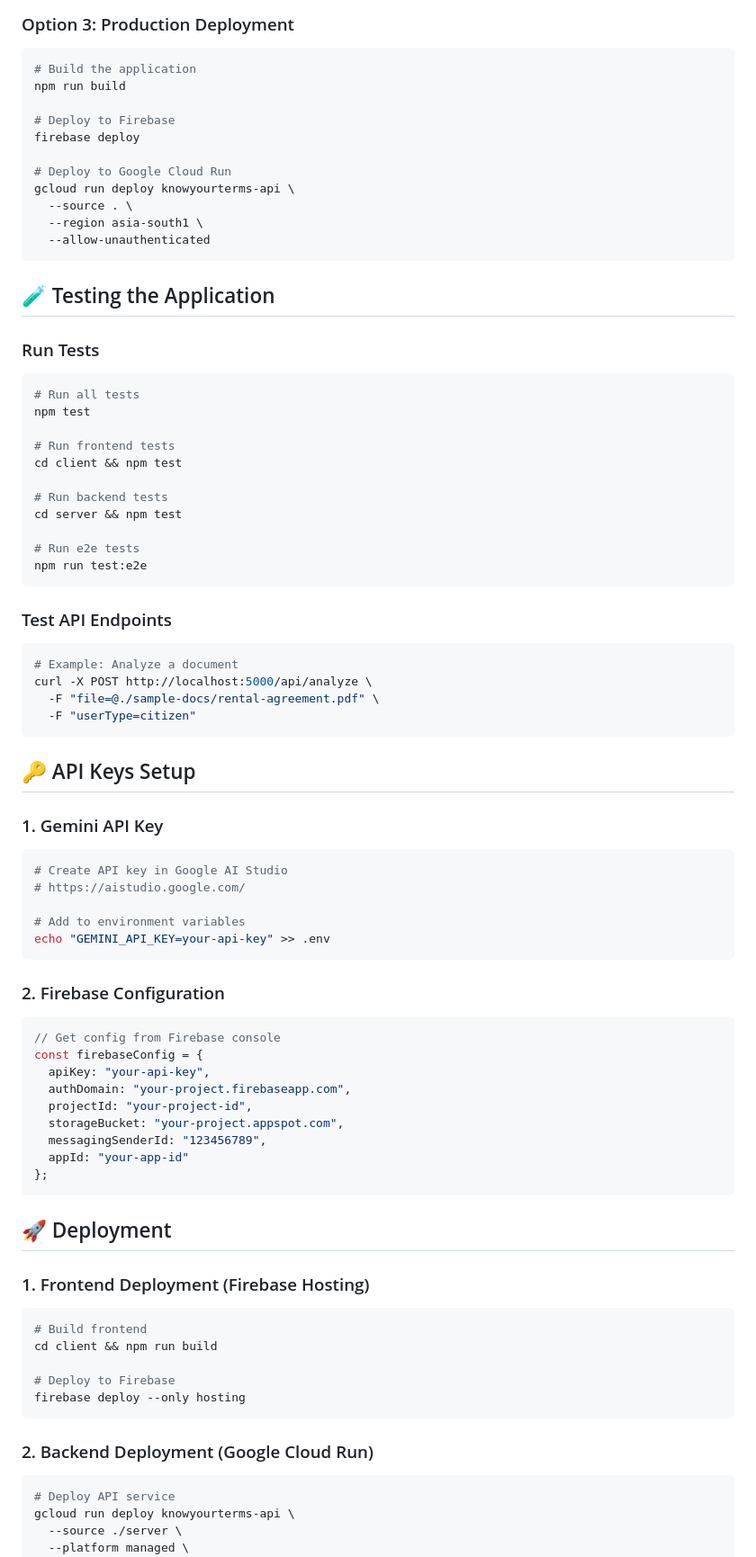
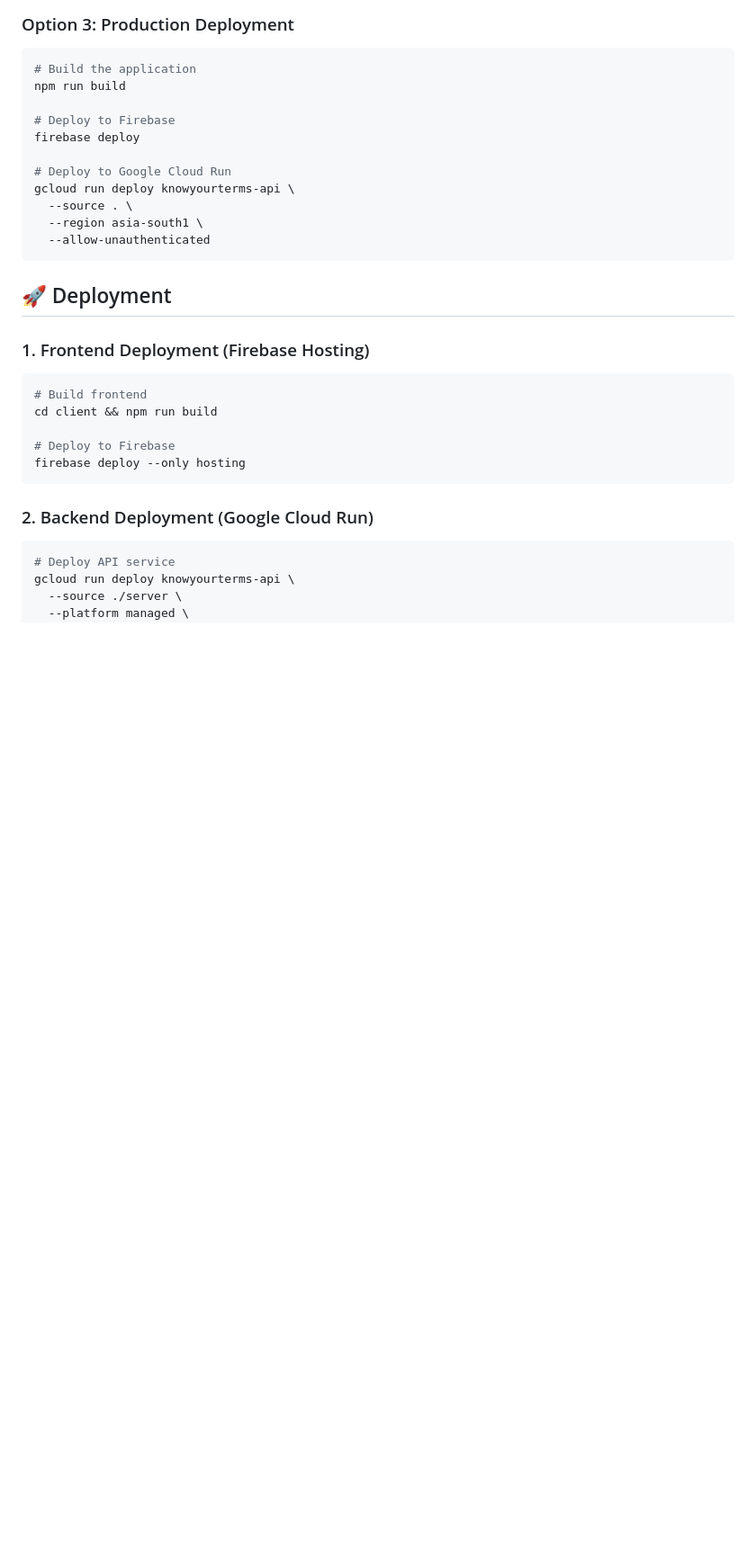
Before and after one commit to YashikaSolanki011/Know-Your-Terms, a Markdown page: README.md, the part around the change printed below. Shown: that part at 90% size. Drawn GitHub-style; blank space fills up the shorter version.

````diff
--- a/README.md
+++ b/README.md
@@ -324,55 +270,6 @@ gcloud run deploy knowyourterms-api \
   --allow-unauthenticated
 ```
 
-## 🧪 Testing the Application
-
-### Run Tests
-```bash
-# Run all tests
-npm test
-
-# Run frontend tests
-cd client && npm test
-
-# Run backend tests
-cd server && npm test
-
-# Run e2e tests
-npm run test:e2e
-```
-
-### Test API Endpoints
-```bash
-# Example: Analyze a document
-curl -X POST http://localhost:5000/api/analyze \
-  -F "file=@./sample-docs/rental-agreement.pdf" \
-  -F "userType=citizen"
-```
-
-
-## 🔑 API Keys Setup
-
-### 1. Gemini API Key
-```bash
-# Create API key in Google AI Studio
-# https://aistudio.google.com/
-
-# Add to environment variables
-echo "GEMINI_API_KEY=your-api-key" >> .env
-```
-
-### 2. Firebase Configuration
-```javascript
-// Get config from Firebase console
-const firebaseConfig = {
-  apiKey: "your-api-key",
-  authDomain: "your-project.firebaseapp.com",
-  projectId: "your-project-id",
-  storageBucket: "your-project.appspot.com",
-  messagingSenderId: "123456789",
-  appId: "your-app-id"
-};
-```
 
 ## 🚀 Deployment
 
````
Also changed, not shown: other parts of README.md (+9 -63 lines).
